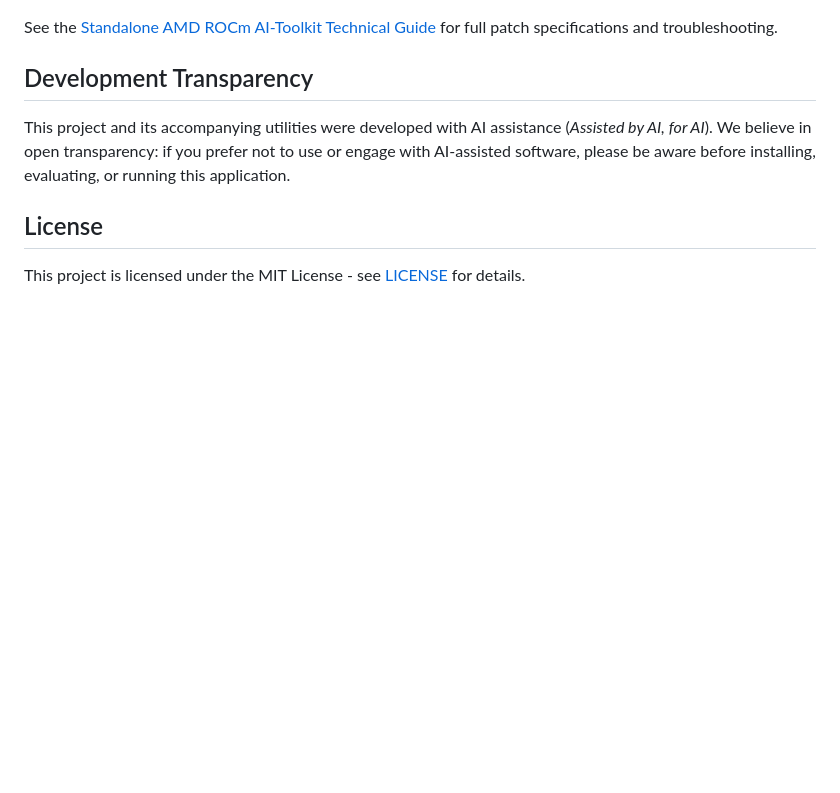
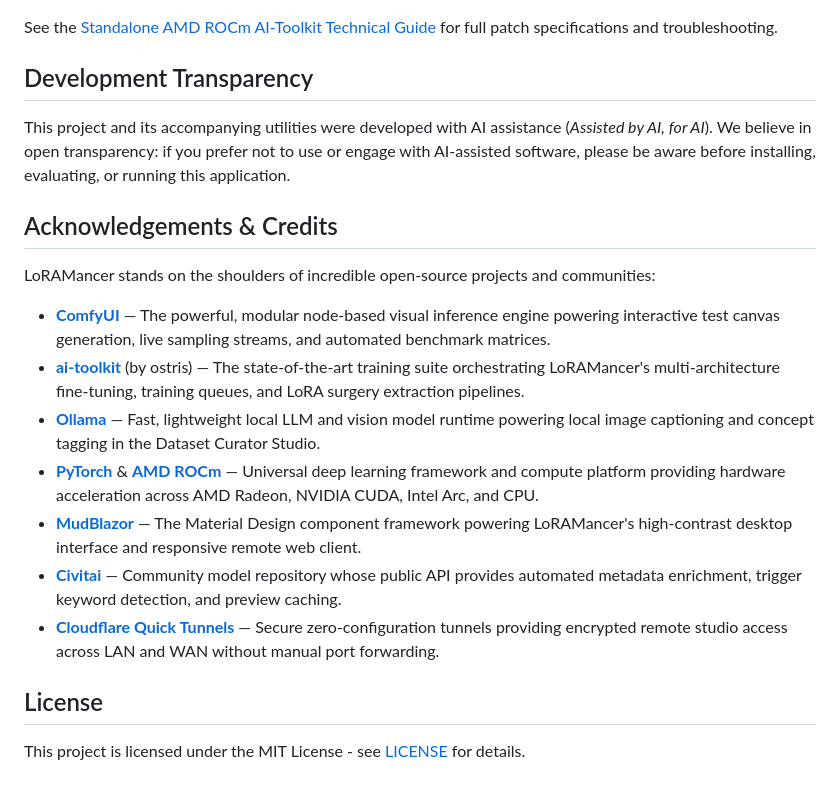
Before and after one commit to zombiehausAI/LoRAMancer, a Markdown page: README.md, the part around the change. Drawn GitHub-style; blank space fills up the shorter version.

Commit message:
docs: add acknowledgements and credits section to README

```diff
--- a/README.md
+++ b/README.md
@@ -90,6 +90,18 @@ See the [Standalone AMD ROCm AI-Toolkit Technical Guide](docs/AMD_AI_TOOLKIT_STA
 
 This project and its accompanying utilities were developed with AI assistance (*Assisted by AI, for AI*). We believe in open transparency: if you prefer not to use or engage with AI-assisted software, please be aware before installing, evaluating, or running this application.
 
+## Acknowledgements & Credits
+
+LoRAMancer stands on the shoulders of incredible open-source projects and communities:
+
+- **[ComfyUI](https://github.com/comfyanonymous/ComfyUI)** — The powerful, modular node-based visual inference engine powering interactive test canvas generation, live sampling streams, and automated benchmark matrices.
+- **[ai-toolkit](https://github.com/ostris/ai-toolkit)** (by ostris) — The state-of-the-art training suite orchestrating LoRAMancer's multi-architecture fine-tuning, training queues, and LoRA surgery extraction pipelines.
+- **[Ollama](https://github.com/ollama/ollama)** — Fast, lightweight local LLM and vision model runtime powering local image captioning and concept tagging in the Dataset Curator Studio.
+- **[PyTorch](https://github.com/pytorch/pytorch)** & **[AMD ROCm](https://rocm.docs.amd.com/)** — Universal deep learning framework and compute platform providing hardware acceleration across AMD Radeon, NVIDIA CUDA, Intel Arc, and CPU.
+- **[MudBlazor](https://mudblazor.com/)** — The Material Design component framework powering LoRAMancer's high-contrast desktop interface and responsive remote web client.
+- **[Civitai](https://civitai.com/)** — Community model repository whose public API provides automated metadata enrichment, trigger keyword detection, and preview caching.
+- **[Cloudflare Quick Tunnels](https://github.com/cloudflare/cloudflared)** — Secure zero-configuration tunnels providing encrypted remote studio access across LAN and WAN without manual port forwarding.
+
 ## License
 
 This project is licensed under the MIT License - see [LICENSE](LICENSE) for details.
```
